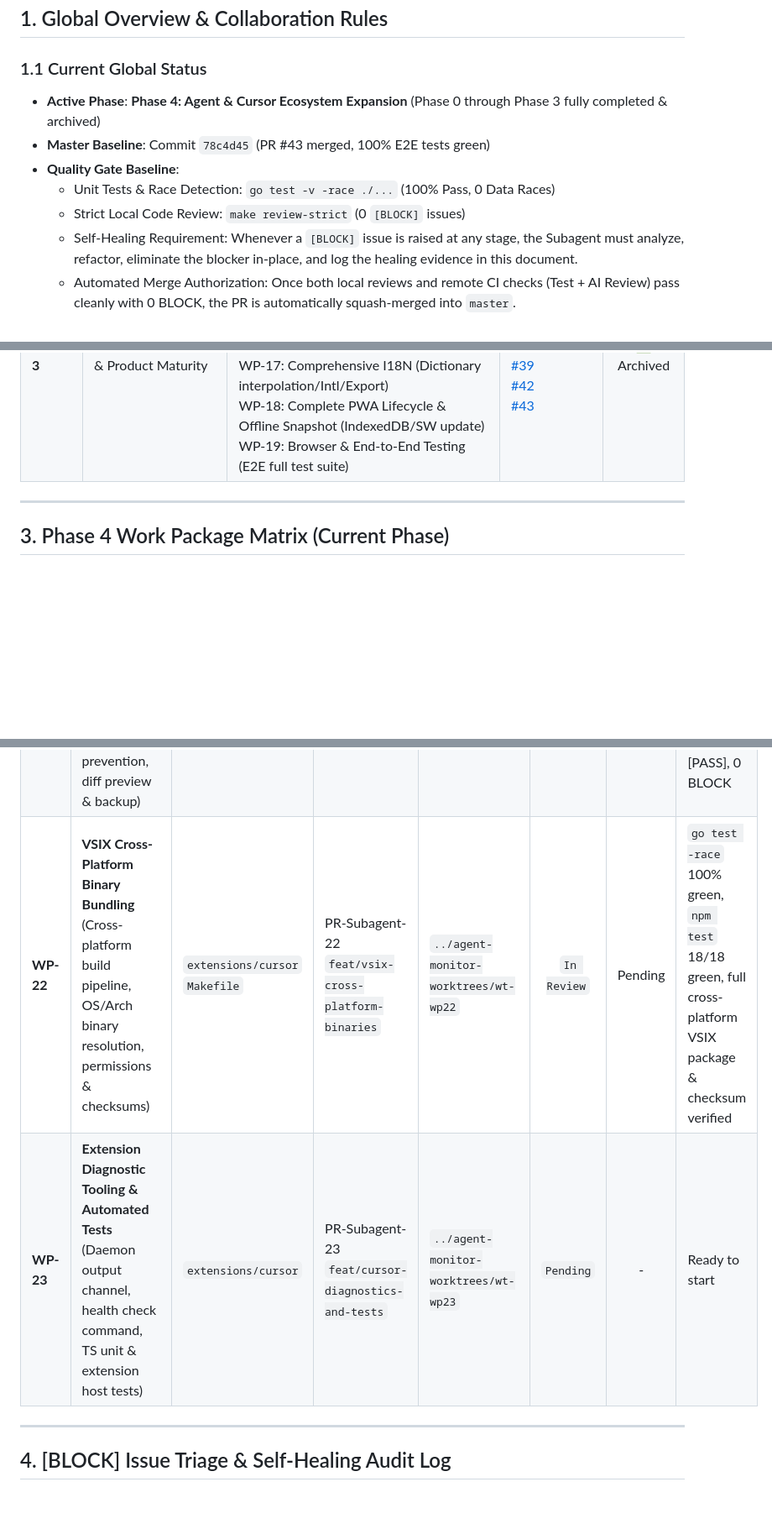
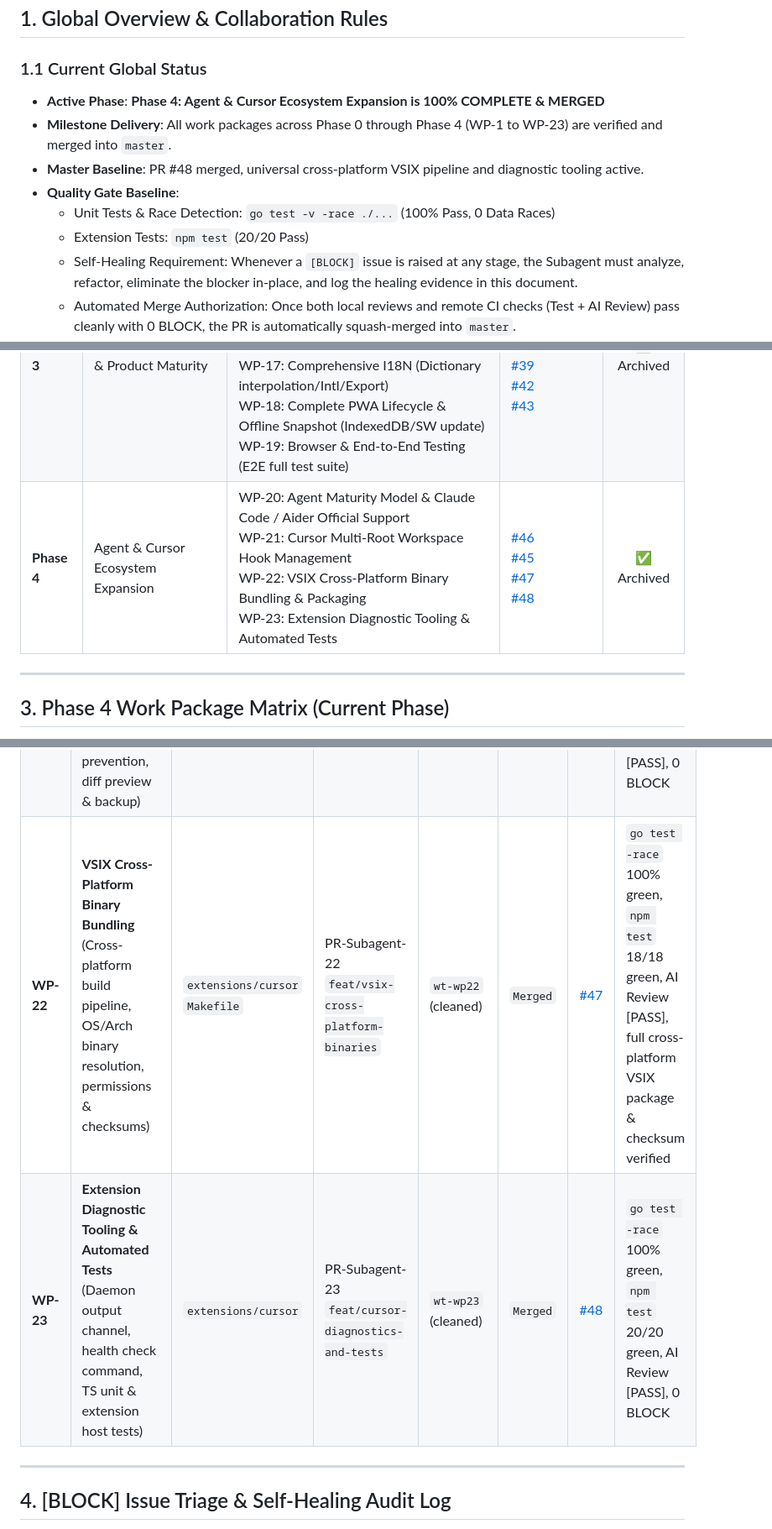
Before and after one commit to Zelayan/agent-monitor, a Markdown page: docs/PROGRESS.en.md, 3 parts joined by grey strips. Shown at 84% size. GitHub-like rendering; blank space fills up the shorter version.

Commit message:
docs(workflow): archive Phase 4 as 100% completed (#45, #46, #47, #48)

```diff
--- a/docs/PROGRESS.en.md
+++ b/docs/PROGRESS.en.md
@@ -9,11 +9,12 @@ This document serves as the single source of truth for persistent progress track
 ## 1. Global Overview & Collaboration Rules
 
 ### 1.1 Current Global Status
-- **Active Phase**: **Phase 4: Agent & Cursor Ecosystem Expansion** (Phase 0 through Phase 3 fully completed & archived)
-- **Master Baseline**: Commit `78c4d45` (PR #43 merged, 100% E2E tests green)
+- **Active Phase**: **Phase 4: Agent & Cursor Ecosystem Expansion is 100% COMPLETE & MERGED**
+- **Milestone Delivery**: All work packages across Phase 0 through Phase 4 (WP-1 to WP-23) are verified and merged into `master`.
+- **Master Baseline**: PR #48 merged, universal cross-platform VSIX pipeline and diagnostic tooling active.
 - **Quality Gate Baseline**:
   - Unit Tests & Race Detection: `go test -v -race ./...` (100% Pass, 0 Data Races)
-  - Strict Local Code Review: `make review-strict` (0 `[BLOCK]` issues)
+  - Extension Tests: `npm test` (20/20 Pass)
   - Self-Healing Requirement: Whenever a `[BLOCK]` issue is raised at any stage, the Subagent must analyze, refactor, eliminate the blocker in-place, and log the healing evidence in this document.
   - Automated Merge Authorization: Once both local reviews and remote CI checks (Test + AI Review) pass cleanly with 0 BLOCK, the PR is automatically squash-merged into `master`.
 
@@ -51,6 +52,7 @@ This document serves as the single source of truth for persistent progress track
 | **Phase 1** | Trusted Real-Time Pipeline | WP-1: Trusted Auth Identity Binding<br>WP-2: Composite Tenant Task Key (`TaskKey`)<br>WP-3: Ordered Persistence Command Stream & Graceful Drain<br>WP-4: SSE Snapshot Reconciliation & Trusted UI Operations<br>WP-5: Safe Kill & Process Group Control<br>WP-6: Strict HTTP & Typed Errors | [#24](https://github.com/Zelayan/agent-monitor/pull/24)<br>[#25](https://github.com/Zelayan/agent-monitor/pull/25)<br>[#26](https://github.com/Zelayan/agent-monitor/pull/26)<br>[#27](https://github.com/Zelayan/agent-monitor/pull/27)<br>[#28](https://github.com/Zelayan/agent-monitor/pull/28)<br>[#29](https://github.com/Zelayan/agent-monitor/pull/29) | ✅ Archived |
 | **Phase 2** | High-Frequency Efficiency & Ops | WP-7: `filter_repos` Repository Whitelist<br>WP-8: Decoupled Repo/Branch Schema<br>WP-9: Deep Search & Multi-Dimensional Filtering<br>WP-10 & 11: Multi-Dimensional Sorting, Views & Deep Links<br>WP-12 & 13: Health Probes, Metrics, Quarantine & Reporter Hygiene | [#30](https://github.com/Zelayan/agent-monitor/pull/30)<br>[#31](https://github.com/Zelayan/agent-monitor/pull/31)<br>[#32](https://github.com/Zelayan/agent-monitor/pull/32)<br>[#33](https://github.com/Zelayan/agent-monitor/pull/33)<br>[#34](https://github.com/Zelayan/agent-monitor/pull/34) | ✅ Archived |
 | **Phase 3** | Real-Time Reliability & Product Maturity | WP-14: Reliable SSE v2 Protocol (Monotonic IDs/Ring Buffer/Replay)<br>WP-15: Frontend Scalable Performance (Keyed DOM Patch/Tab Throttling)<br>WP-16: Accessibility, Focus & Motion (Dialogs/Focus Trap/A11y)<br>WP-17: Comprehensive I18N (Dictionary interpolation/Intl/Export)<br>WP-18: Complete PWA Lifecycle & Offline Snapshot (IndexedDB/SW update)<br>WP-19: Browser & End-to-End Testing (E2E full test suite) | [#36](https://github.com/Zelayan/agent-monitor/pull/36)<br>[#40](https://github.com/Zelayan/agent-monitor/pull/40)<br>[#37](https://github.com/Zelayan/agent-monitor/pull/37)<br>[#39](https://github.com/Zelayan/agent-monitor/pull/39)<br>[#42](https://github.com/Zelayan/agent-monitor/pull/42)<br>[#43](https://github.com/Zelayan/agent-monitor/pull/43) | ✅ Archived |
+| **Phase 4** | Agent & Cursor Ecosystem Expansion | WP-20: Agent Maturity Model & Claude Code / Aider Official Support<br>WP-21: Cursor Multi-Root Workspace Hook Management<br>WP-22: VSIX Cross-Platform Binary Bundling & Packaging<br>WP-23: Extension Diagnostic Tooling & Automated Tests | [#46](https://github.com/Zelayan/agent-monitor/pull/46)<br>[#45](https://github.com/Zelayan/agent-monitor/pull/45)<br>[#47](https://github.com/Zelayan/agent-monitor/pull/47)<br>[#48](https://github.com/Zelayan/agent-monitor/pull/48) | ✅ Archived |
 
 ---
 
@@ -62,8 +64,8 @@ This document serves as the single source of truth for persistent progress track
 | :--- | :--- | :--- | :--- | :--- | :---: | :---: | :--- |
 | **WP-20** | **Agent Maturity Model & Official Adapters**<br>(Claude Code & Aider official tier, transcript extraction, fail-safe test fixtures) | `internal/reporter`<br>`internal/domain` | PR-Subagent-20<br>`feat/agent-maturity-claude-aider` | `wt-wp20` (cleaned) | `Merged` | [#46](https://github.com/Zelayan/agent-monitor/pull/46) | Review [BLOCK] self-healed in-place with deep clone isolation & alias coverage, 100% green |
 | **WP-21** | **Cursor Multi-Root Workspace Hook Management**<br>(Multi-root workspace traversal, hook conflict prevention, diff preview & backup) | `extensions/cursor`<br>`internal/reporter` | PR-Subagent-21<br>`feat/cursor-multi-root-hooks` | `wt-wp21` (cleaned) | `Merged` | [#45](https://github.com/Zelayan/agent-monitor/pull/45) | `go test -race` 100% green, `npm test` 9/9 pass, AI Review [PASS], 0 BLOCK |
-| **WP-22** | **VSIX Cross-Platform Binary Bundling**<br>(Cross-platform build pipeline, OS/Arch binary resolution, permissions & checksums) | `extensions/cursor`<br>`Makefile` | PR-Subagent-22<br>`feat/vsix-cross-platform-binaries` | `../agent-monitor-worktrees/wt-wp22` | `In Review` | Pending | `go test -race` 100% green, `npm test` 18/18 green, full cross-platform VSIX package & checksum verified |
-| **WP-23** | **Extension Diagnostic Tooling & Automated Tests**<br>(Daemon output channel, health check command, TS unit & extension host tests) | `extensions/cursor` | PR-Subagent-23<br>`feat/cursor-diagnostics-and-tests` | `../agent-monitor-worktrees/wt-wp23` | `Pending` | - | Ready to start |
+| **WP-22** | **VSIX Cross-Platform Binary Bundling**<br>(Cross-platform build pipeline, OS/Arch binary resolution, permissions & checksums) | `extensions/cursor`<br>`Makefile` | PR-Subagent-22<br>`feat/vsix-cross-platform-binaries` | `wt-wp22` (cleaned) | `Merged` | [#47](https://github.com/Zelayan/agent-monitor/pull/47) | `go test -race` 100% green, `npm test` 18/18 green, AI Review [PASS], full cross-platform VSIX package & checksum verified |
+| **WP-23** | **Extension Diagnostic Tooling & Automated Tests**<br>(Daemon output channel, health check command, TS unit & extension host tests) | `extensions/cursor` | PR-Subagent-23<br>`feat/cursor-diagnostics-and-tests` | `wt-wp23` (cleaned) | `Merged` | [#48](https://github.com/Zelayan/agent-monitor/pull/48) | `go test -race` 100% green, `npm test` 20/20 green, AI Review [PASS], 0 BLOCK |
 
 ---
 
```
Also changed, not shown: other parts of docs/PROGRESS.en.md (+2 -0 lines), docs/PROGRESS.md (+12 -8 lines).
